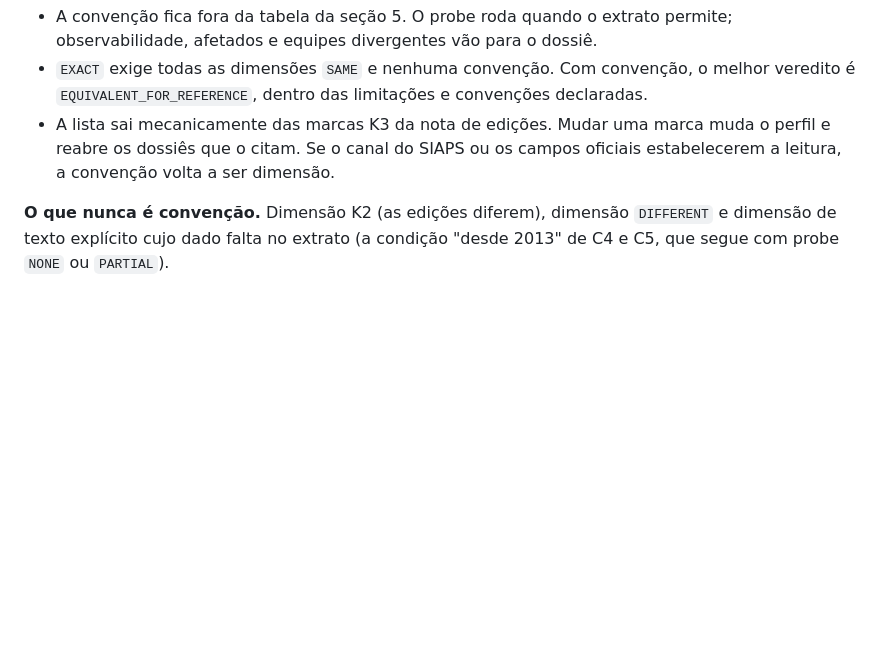
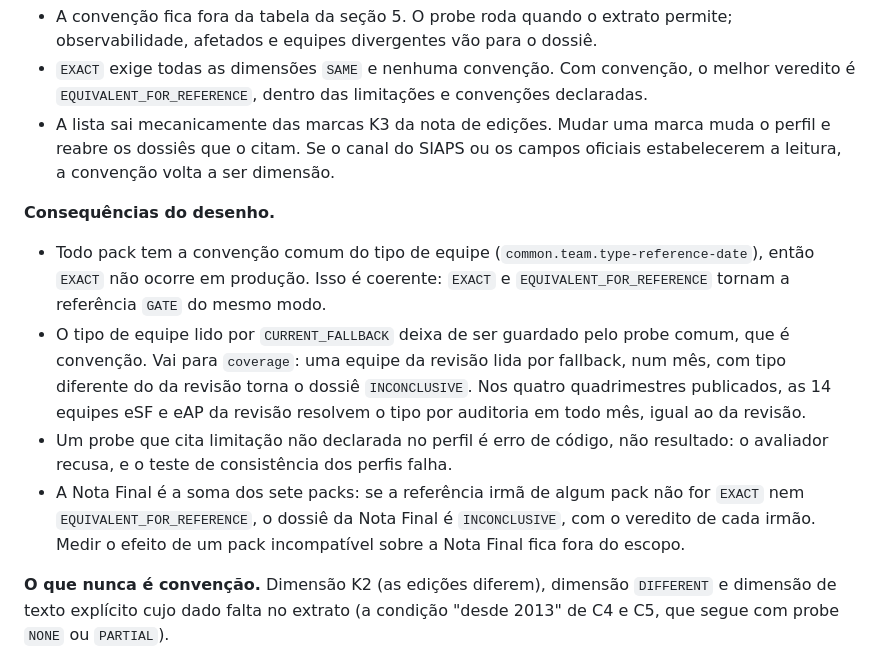
Before and after one commit to VINIClUS/esusdata, a Markdown page: docs/adr/0034-reconciliacao-siaps-retrospectiva.md, the part around the change. Drawn GitHub-style; blank space fills up the shorter version.

Commit message:
docs(portao-d): K3 tags as the convention list needs, design consequences
The convention list is read from the K3 tags, so the tags must follow
the K3 definition. The entry history of C4 and C5 was tagged K3 but its
text is explicit ("desde 2013"); the local reading departs from it, so
it stays a dimension with a probe, NONE without the older encounters.
The age boundaries of C2 and the encounter without INE of C1 are silent
or ambiguous alike in both editions, with DECLARED_CONVENTION records,
and had no tag.

ADR 0034 §7 now states what the design implies: EXACT does not occur
while every pack carries the common team-type convention; a fallback
team type that disagrees with the revision goes to coverage and makes
the dossier INCONCLUSIVE; a probe citing an undeclared limitation is a
code error; and the Nota Final inherits INCONCLUSIVE from any sibling
pack that is not compatible.

Co-Authored-By: Claude Opus 5.5 <noreply@anthropic.com>

```diff
--- a/docs/adr/0034-reconciliacao-siaps-retrospectiva.md
+++ b/docs/adr/0034-reconciliacao-siaps-retrospectiva.md
@@ -179,6 +179,20 @@ fazem 60 anos, em 10 a 14 das 14 equipes.
   dossiês que o citam. Se o canal do SIAPS ou os campos oficiais estabelecerem a leitura, a convenção volta a
   ser dimensão.
 
+**Consequências do desenho.**
+- Todo pack tem a convenção comum do tipo de equipe (`common.team.type-reference-date`), então `EXACT` não
+  ocorre em produção. Isso é coerente: `EXACT` e `EQUIVALENT_FOR_REFERENCE` tornam a referência `GATE` do
+  mesmo modo.
+- O tipo de equipe lido por `CURRENT_FALLBACK` deixa de ser guardado pelo probe comum, que é convenção. Vai
+  para `coverage`: uma equipe da revisão lida por fallback, num mês, com tipo diferente do da revisão torna o
+  dossiê `INCONCLUSIVE`. Nos quatro quadrimestres publicados, as 14 equipes eSF e eAP da revisão resolvem o
+  tipo por auditoria em todo mês, igual ao da revisão.
+- Um probe que cita limitação não declarada no perfil é erro de código, não resultado: o avaliador recusa,
+  e o teste de consistência dos perfis falha.
+- A Nota Final é a soma dos sete packs: se a referência irmã de algum pack não for `EXACT` nem
+  `EQUIVALENT_FOR_REFERENCE`, o dossiê da Nota Final é `INCONCLUSIVE`, com o veredito de cada irmão. Medir o
+  efeito de um pack incompatível sobre a Nota Final fica fora do escopo.
+
 **O que nunca é convenção.** Dimensão K2 (as edições diferem), dimensão `DIFFERENT` e dimensão de texto
 explícito cujo dado falta no extrato (a condição "desde 2013" de C4 e C5, que segue com probe `NONE` ou
 `PARTIAL`).
```
Also changed, not shown: 1 other file.
